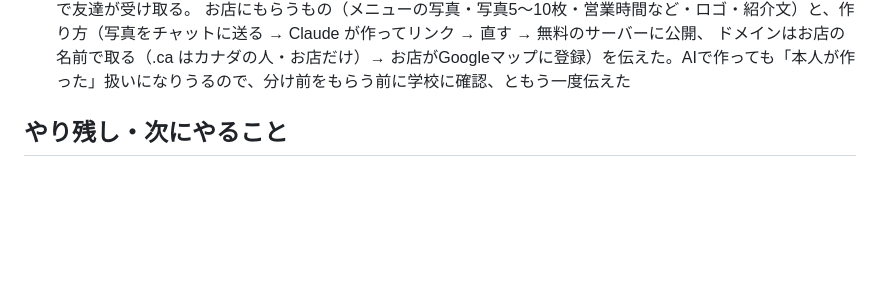
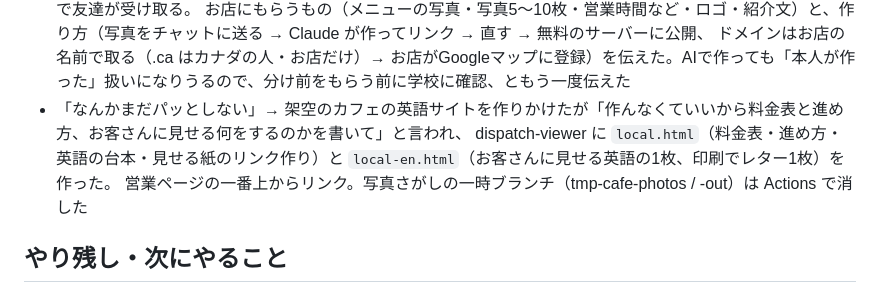
Before and after one commit to sorasora1120/affiliate-pipeline, a Markdown page: progress.md, the part around the change. Drawn GitHub-style; blank space fills up the shorter version.

Commit message:
progress: 現地のお店の料金表・進め方のページを作ったことを記録
Co-Authored-By: Claude Opus 5.5 <noreply@anthropic.com>
Claude-Session: https://claude.ai/code/session_01CMHgLEtuPb1XXSUBY5D8mW

```diff
--- a/progress.md
+++ b/progress.md
@@ -309,6 +309,9 @@
   最初の2〜3軒は250ドルで実績として見せる許可をもらう、更新は月25ドル（任意）、ドメイン代（年20ドルくらい）はお店、半分前払い・残りは公開時に e-Transfer で友達が受け取る。
   お店にもらうもの（メニューの写真・写真5〜10枚・営業時間など・ロゴ・紹介文）と、作り方（写真をチャットに送る → Claude が作ってリンク → 直す → 無料のサーバーに公開、
   ドメインはお店の名前で取る（.ca はカナダの人・お店だけ）→ お店がGoogleマップに登録）を伝えた。AIで作っても「本人が作った」扱いになりうるので、分け前をもらう前に学校に確認、ともう一度伝えた
+- 「なんかまだパッとしない」→ 架空のカフェの英語サイトを作りかけたが「作んなくていいから料金表と進め方、お客さんに見せる何をするのかを書いて」と言われ、
+  dispatch-viewer に `local.html`（料金表・進め方・英語の台本・見せる紙のリンク作り）と `local-en.html`（お客さんに見せる英語の1枚、印刷でレター1枚）を作った。
+  営業ページの一番上からリンク。写真さがしの一時ブランチ（tmp-cafe-photos / -out）は Actions で消した
 
 ## やり残し・次にやること
 - 親名義の CrowdWorks プロフィールURLができたら、ポートフォリオの問い合わせボタンと sales.html からリンクする
```
